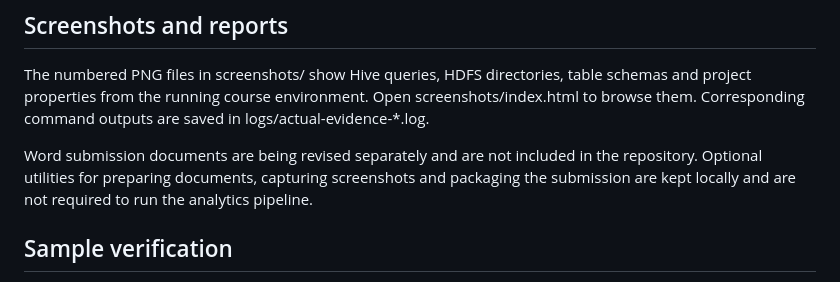
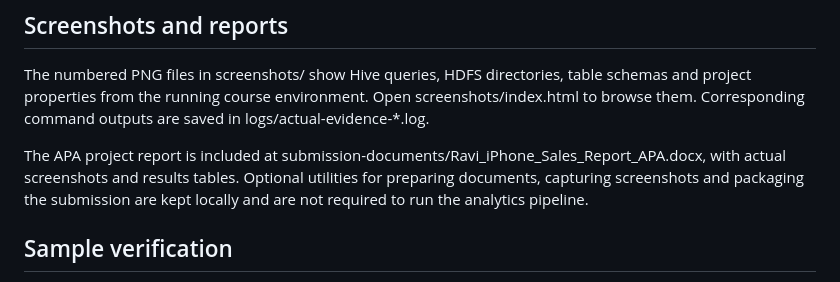
Before and after one commit to ravisahit-svg/iPhone-Sales-Project, a Markdown page: README.md, the part around the change. GitHub-like rendering.

Commit message:
Link the new project report in README

```diff
--- a/README.md
+++ b/README.md
@@ -46,7 +46,7 @@ The course stack uses Hadoop 3.3.3, Hive 3.1.3, Spark 3.3.2, Java 8 and a MySQL-
 
 The numbered PNG files in screenshots/ show Hive queries, HDFS directories, table schemas and project properties from the running course environment. Open screenshots/index.html to browse them. Corresponding command outputs are saved in logs/actual-evidence-*.log.
 
-Word submission documents are being revised separately and are not included in the repository. Optional utilities for preparing documents, capturing screenshots and packaging the submission are kept locally and are not required to run the analytics pipeline.
+The APA project report is included at submission-documents/Ravi_iPhone_Sales_Report_APA.docx, with actual screenshots and results tables. Optional utilities for preparing documents, capturing screenshots and packaging the submission are kept locally and are not required to run the analytics pipeline.
 
 ## Sample verification
 
```
